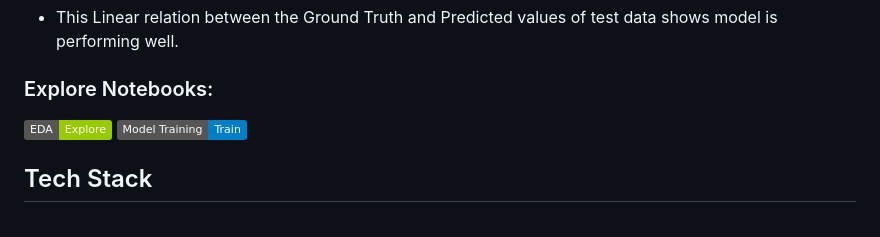
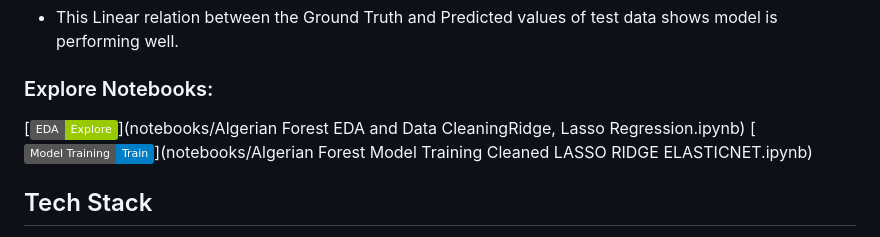
Before and after one commit to JSM2512/FirePrediction, a Markdown page: README.md, the part around the change. GitHub-like rendering; badges without logos.

```diff
--- a/README.md
+++ b/README.md
@@ -16,8 +16,8 @@ Model Accuracy based on r2-Score : 98.4%
 - This Linear relation between the Ground Truth and Predicted values of test data shows model is performing well.
 
 ### Explore Notebooks:
-[![EDA Notebook](https://img.shields.io/badge/EDA-Explore-green)](notebooks/data_preprocessing.ipynb)
-[![Model Training Notebook](https://img.shields.io/badge/Model%20Training-Train-blue)](notebooks/model_training.ipynb)
+[![EDA Notebook](https://img.shields.io/badge/EDA-Explore-green)](notebooks/Algerian Forest EDA and Data CleaningRidge, Lasso Regression.ipynb)
+[![Model Training Notebook](https://img.shields.io/badge/Model%20Training-Train-blue)](notebooks/Algerian Forest Model Training Cleaned LASSO RIDGE ELASTICNET.ipynb)
 
 ## Tech Stack
 - Flask
```
